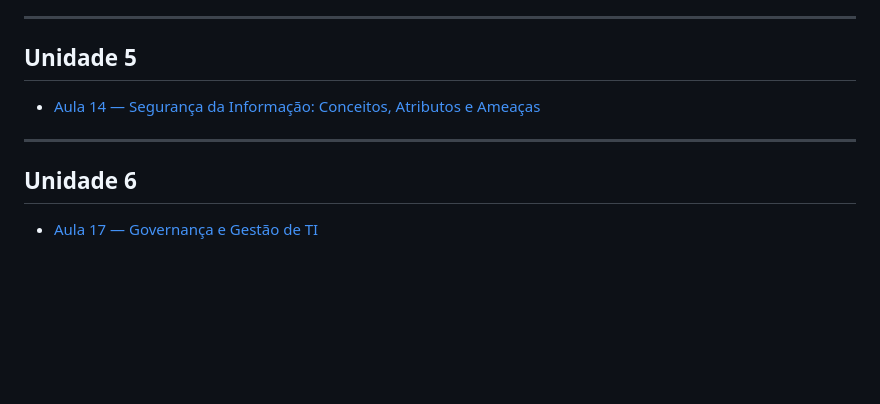
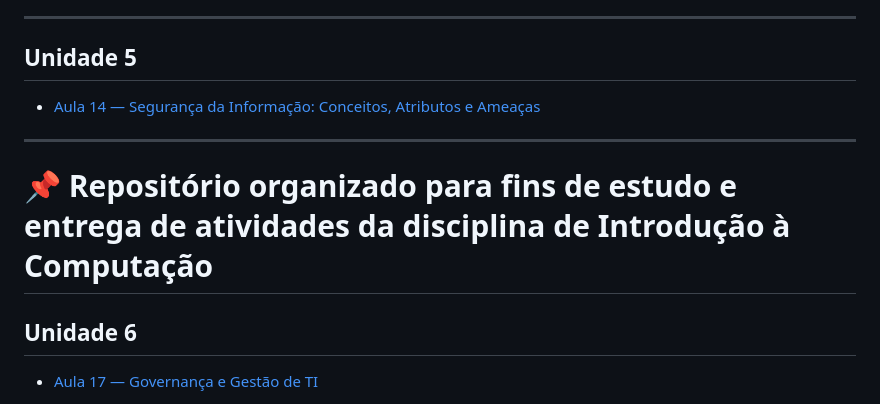
Before and after one commit to Sara-Rebec/Introducao_Computacao, a Markdown page: README.md, the part around the change. Rendered like a GitHub page; blank space fills up the shorter version.

Commit message:
Add repository purpose and new unit section

```diff
--- a/README.md
+++ b/README.md
@@ -49,6 +49,7 @@ Repositório com os materiais, atividades e projetos desenvolvidos durante a dis
 
 ---
 
+# 📌 Repositório organizado para fins de estudo e entrega de atividades da disciplina de Introdução à Computação
 ## Unidade 6
 
 - [Aula 17 — Governança e Gestão de TI](https://github.com/Sara-Rebec/Introducao_Computacao/blob/main/Unidade%206/GrupoX_aula17-Governanca-e-Gestao-de-TI.md)
```
